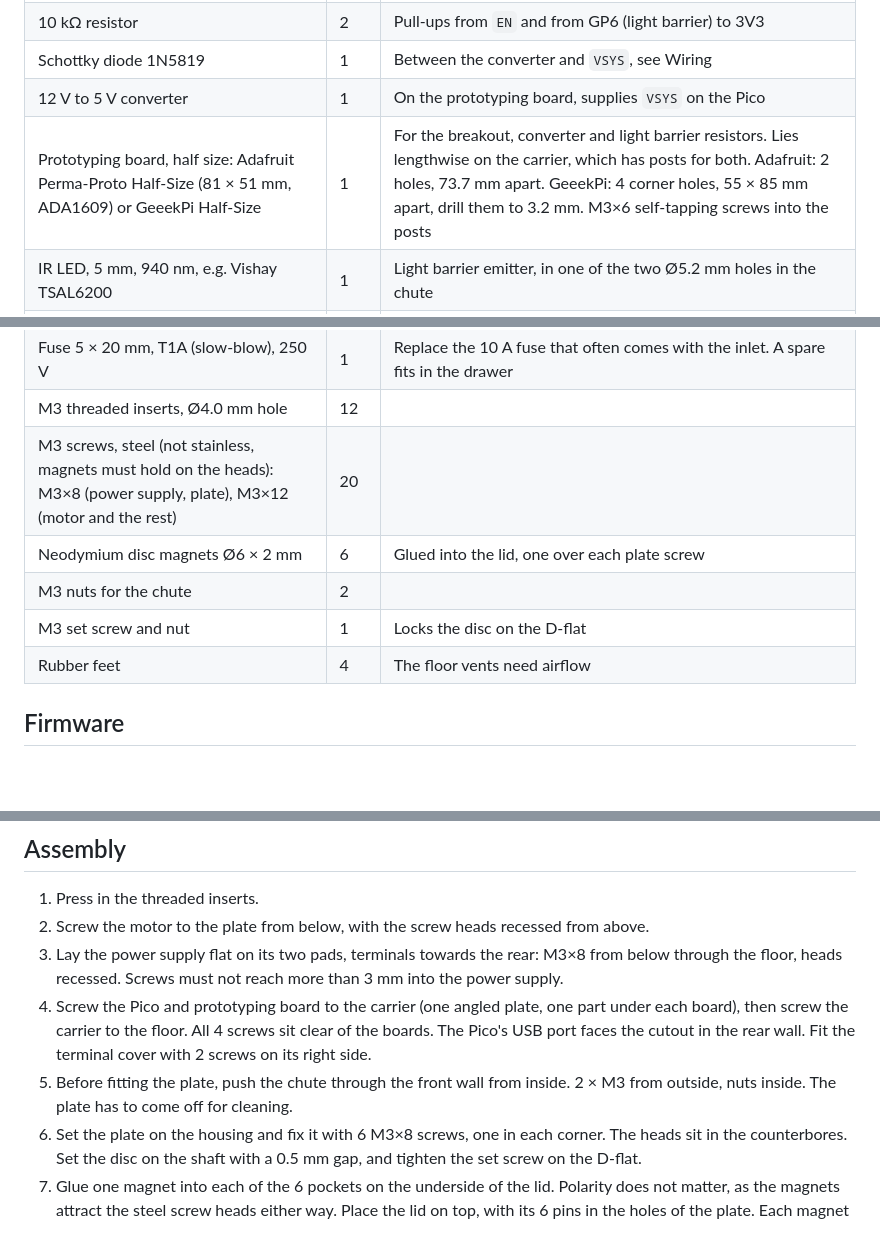
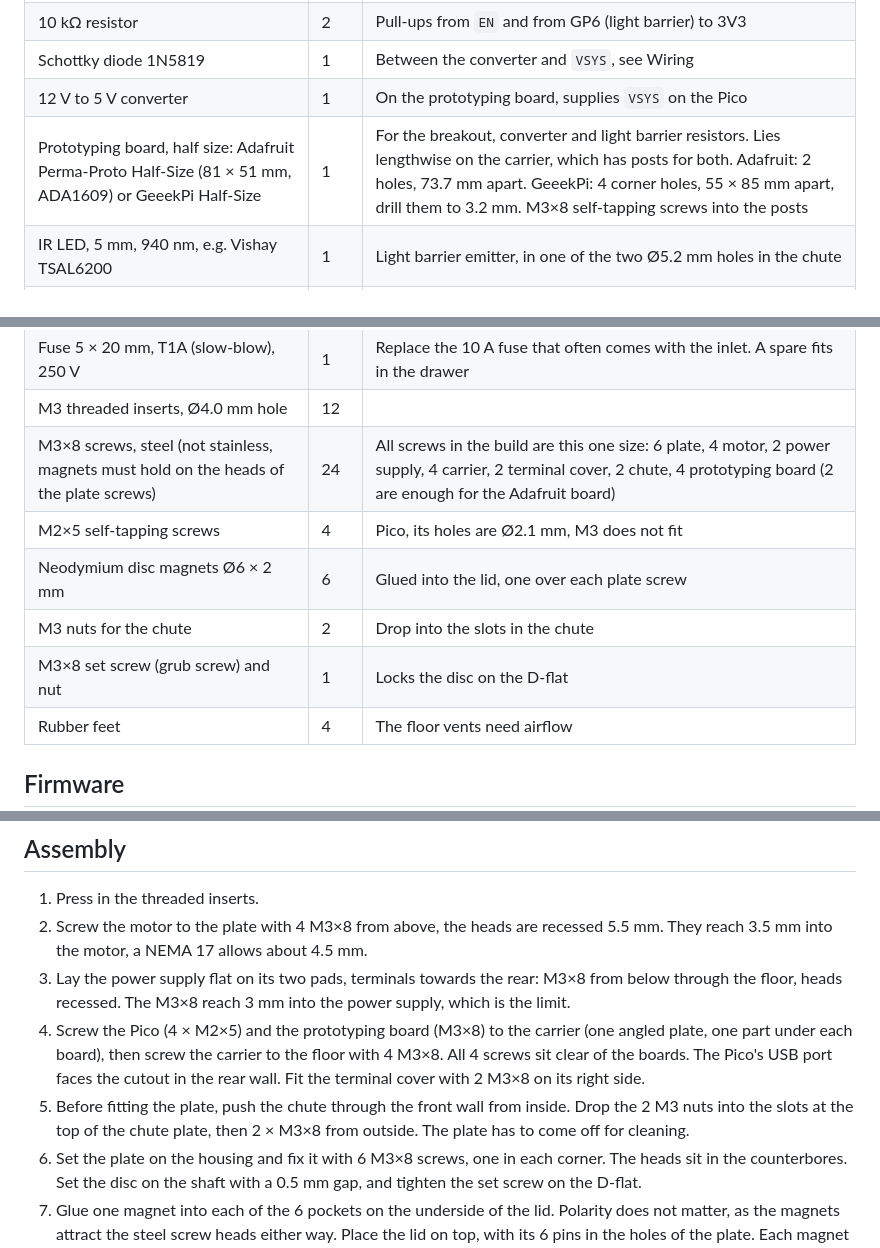
Before and after one commit to vherolf/rondofeed, a Markdown page: README.md, 3 parts joined by grey strips. GitHub-like rendering; blank space fills up the shorter version.

```diff
--- a/README.md
+++ b/README.md
@@ -84,17 +84,18 @@ The housing, plate and lid use 206 of the 210 mm bed depth, so turn the skirt of
 | 10 kΩ resistor | 2 | Pull-ups from `EN` and from GP6 (light barrier) to 3V3 |
 | Schottky diode 1N5819 | 1 | Between the converter and `VSYS`, see Wiring |
 | 12 V to 5 V converter | 1 | On the prototyping board, supplies `VSYS` on the Pico |
-| Prototyping board, half size: Adafruit Perma-Proto Half-Size (81 × 51 mm, ADA1609) or GeeekPi Half-Size | 1 | For the breakout, converter and light barrier resistors. Lies lengthwise on the carrier, which has posts for both. Adafruit: 2 holes, 73.7 mm apart. GeeekPi: 4 corner holes, 55 × 85 mm apart, drill them to 3.2 mm. M3×6 self-tapping screws into the posts |
+| Prototyping board, half size: Adafruit Perma-Proto Half-Size (81 × 51 mm, ADA1609) or GeeekPi Half-Size | 1 | For the breakout, converter and light barrier resistors. Lies lengthwise on the carrier, which has posts for both. Adafruit: 2 holes, 73.7 mm apart. GeeekPi: 4 corner holes, 55 × 85 mm apart, drill them to 3.2 mm. M3×8 self-tapping screws into the posts |
 | IR LED, 5 mm, 940 nm, e.g. Vishay TSAL6200 | 1 | Light barrier emitter, in one of the two Ø5.2 mm holes in the chute |
 | IR phototransistor, 5 mm, with daylight filter (black), e.g. Osram SFH 300 FA or Everlight PT334-6C | 1 | Light barrier receiver, in the opposite hole |
 | 100 Ω resistor | 1 | Series resistor for the IR LED at 3V3, about 20 mA |
 | IEC C14 inlet, 3-in-1 module with 2-pole rocker switch and 5 × 20 mm fuse drawer, snap-in, for 230 V | 1 | 28 × 47 mm cutout (width × height). The rear wall is thinned to 2 mm around the cutout for the snap-in clips |
 | Fuse 5 × 20 mm, T1A (slow-blow), 250 V | 1 | Replace the 10 A fuse that often comes with the inlet. A spare fits in the drawer |
 | M3 threaded inserts, Ø4.0 mm hole | 12 | |
-| M3 screws, steel (not stainless, magnets must hold on the heads): M3×8 (power supply, plate), M3×12 (motor and the rest) | 20 | |
+| M3×8 screws, steel (not stainless, magnets must hold on the heads of the plate screws) | 24 | All screws in the build are this one size: 6 plate, 4 motor, 2 power supply, 4 carrier, 2 terminal cover, 2 chute, 4 prototyping board (2 are enough for the Adafruit board) |
+| M2×5 self-tapping screws | 4 | Pico, its holes are Ø2.1 mm, M3 does not fit |
 | Neodymium disc magnets Ø6 × 2 mm | 6 | Glued into the lid, one over each plate screw |
-| M3 nuts for the chute | 2 | |
-| M3 set screw and nut | 1 | Locks the disc on the D-flat |
+| M3 nuts for the chute | 2 | Drop into the slots in the chute |
+| M3×8 set screw (grub screw) and nut | 1 | Locks the disc on the D-flat |
 | Rubber feet | 4 | The floor vents need airflow |
 
 ## Firmware
@@ -140,10 +141,10 @@ Print a test piece before the full print: the disc centre (shaft and set screw)
 ## Assembly
 
 1. Press in the threaded inserts.
-2. Screw the motor to the plate from below, with the screw heads recessed from above.
-3. Lay the power supply flat on its two pads, terminals towards the rear: M3×8 from below through the floor, heads recessed. Screws must not reach more than 3 mm into the power supply.
-4. Screw the Pico and prototyping board to the carrier (one angled plate, one part under each board), then screw the carrier to the floor. All 4 screws sit clear of the boards. The Pico's USB port faces the cutout in the rear wall. Fit the terminal cover with 2 screws on its right side.
-5. Before fitting the plate, push the chute through the front wall from inside. 2 × M3 from outside, nuts inside. The plate has to come off for cleaning.
+2. Screw the motor to the plate with 4 M3×8 from above, the heads are recessed 5.5 mm. They reach 3.5 mm into the motor, a NEMA 17 allows about 4.5 mm.
+3. Lay the power supply flat on its two pads, terminals towards the rear: M3×8 from below through the floor, heads recessed. The M3×8 reach 3 mm into the power supply, which is the limit.
+4. Screw the Pico (4 × M2×5) and the prototyping board (M3×8) to the carrier (one angled plate, one part under each board), then screw the carrier to the floor with 4 M3×8. All 4 screws sit clear of the boards. The Pico's USB port faces the cutout in the rear wall. Fit the terminal cover with 2 M3×8 on its right side.
+5. Before fitting the plate, push the chute through the front wall from inside. Drop the 2 M3 nuts into the slots at the top of the chute plate, then 2 × M3×8 from outside. The plate has to come off for cleaning.
 6. Set the plate on the housing and fix it with 6 M3×8 screws, one in each corner. The heads sit in the counterbores. Set the disc on the shaft with a 0.5 mm gap, and tighten the set screw on the D-flat.
 7. Glue one magnet into each of the 6 pockets on the underside of the lid. Polarity does not matter, as the magnets attract the steel screw heads either way. Place the lid on top, with its 6 pins in the holes of the plate. Each magnet sits over a plate screw and holds the lid.
 
```
Also changed, not shown: PLAN.md (+1 -1 lines), images/exploded.png, images/section_center.png, 12 other files.
